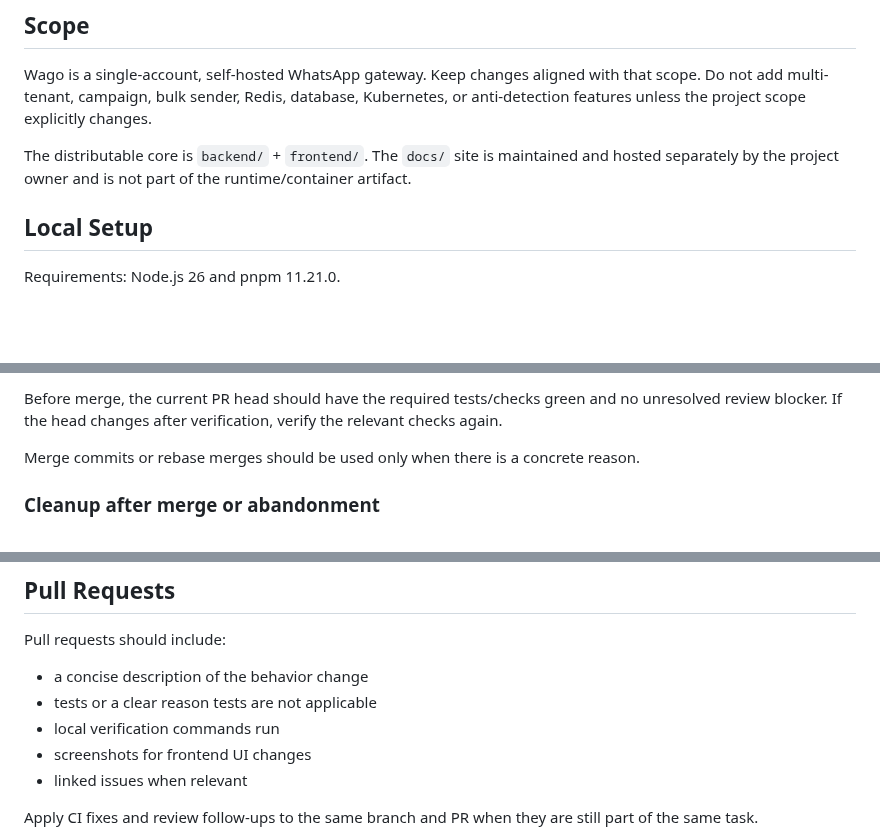
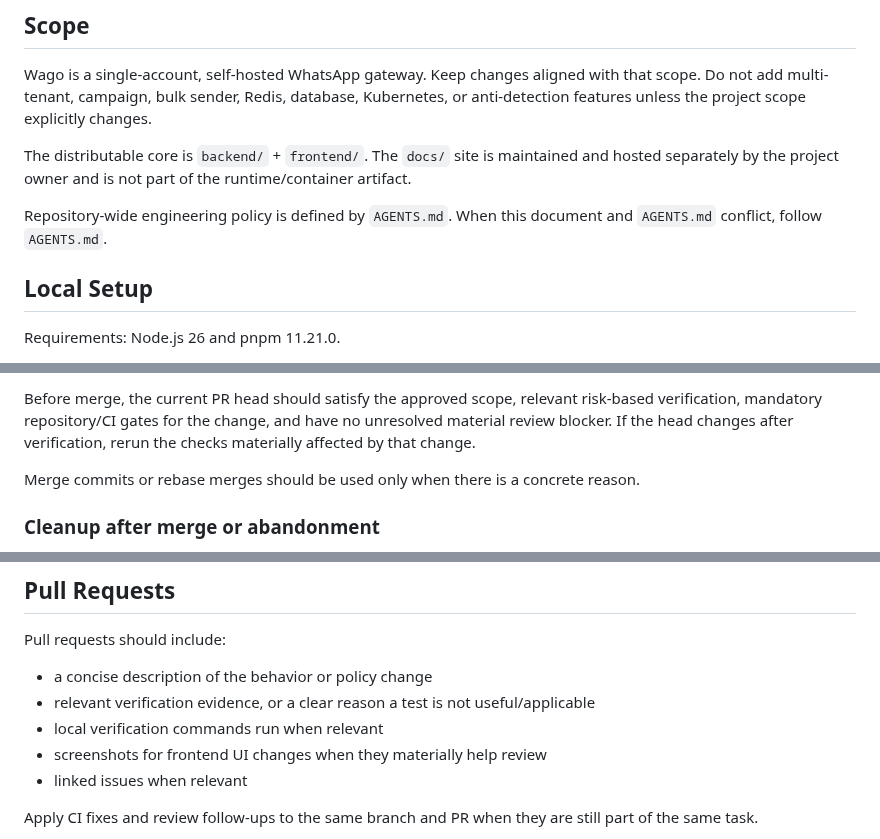
Before and after one commit to howlil/wago, a Markdown page: CONTRIBUTING.md, 3 parts joined by grey strips. GitHub-like rendering; blank space fills up the shorter version.

```diff
--- a/CONTRIBUTING.md
+++ b/CONTRIBUTING.md
@@ -5,6 +5,8 @@
 Wago is a single-account, self-hosted WhatsApp gateway. Keep changes aligned with that scope. Do not add multi-tenant, campaign, bulk sender, Redis, database, Kubernetes, or anti-detection features unless the project scope explicitly changes.
 
 The distributable core is `backend/` + `frontend/`. The `docs/` site is maintained and hosted separately by the project owner and is not part of the runtime/container artifact.
+
+Repository-wide engineering policy is defined by `AGENTS.md`. When this document and `AGENTS.md` conflict, follow `AGENTS.md`.
 
 ## Local Setup
 
@@ -104,5 +113,5 @@ Normal Wago pull requests use **squash merge**. This lets the working branch kee
 
-Before merge, the current PR head should have the required tests/checks green and no unresolved review blocker. If the head changes after verification, verify the relevant checks again.
+Before merge, the current PR head should satisfy the approved scope, relevant risk-based verification, mandatory repository/CI gates for the change, and have no unresolved material review blocker. If the head changes after verification, rerun the checks materially affected by that change.
 
 Merge commits or rebase merges should be used only when there is a concrete reason.
 
@@ -129,10 +138,10 @@ Git worktrees provide isolation; they do not create a new task identity. A task
 
 Pull requests should include:
 
-- a concise description of the behavior change
-- tests or a clear reason tests are not applicable
-- local verification commands run
-- screenshots for frontend UI changes
+- a concise description of the behavior or policy change
+- relevant verification evidence, or a clear reason a test is not useful/applicable
+- local verification commands run when relevant
+- screenshots for frontend UI changes when they materially help review
 - linked issues when relevant
 
 Apply CI fixes and review follow-ups to the same branch and PR when they are still part of the same task.
```
Also changed, not shown: other parts of CONTRIBUTING.md (+18 -11 lines).
